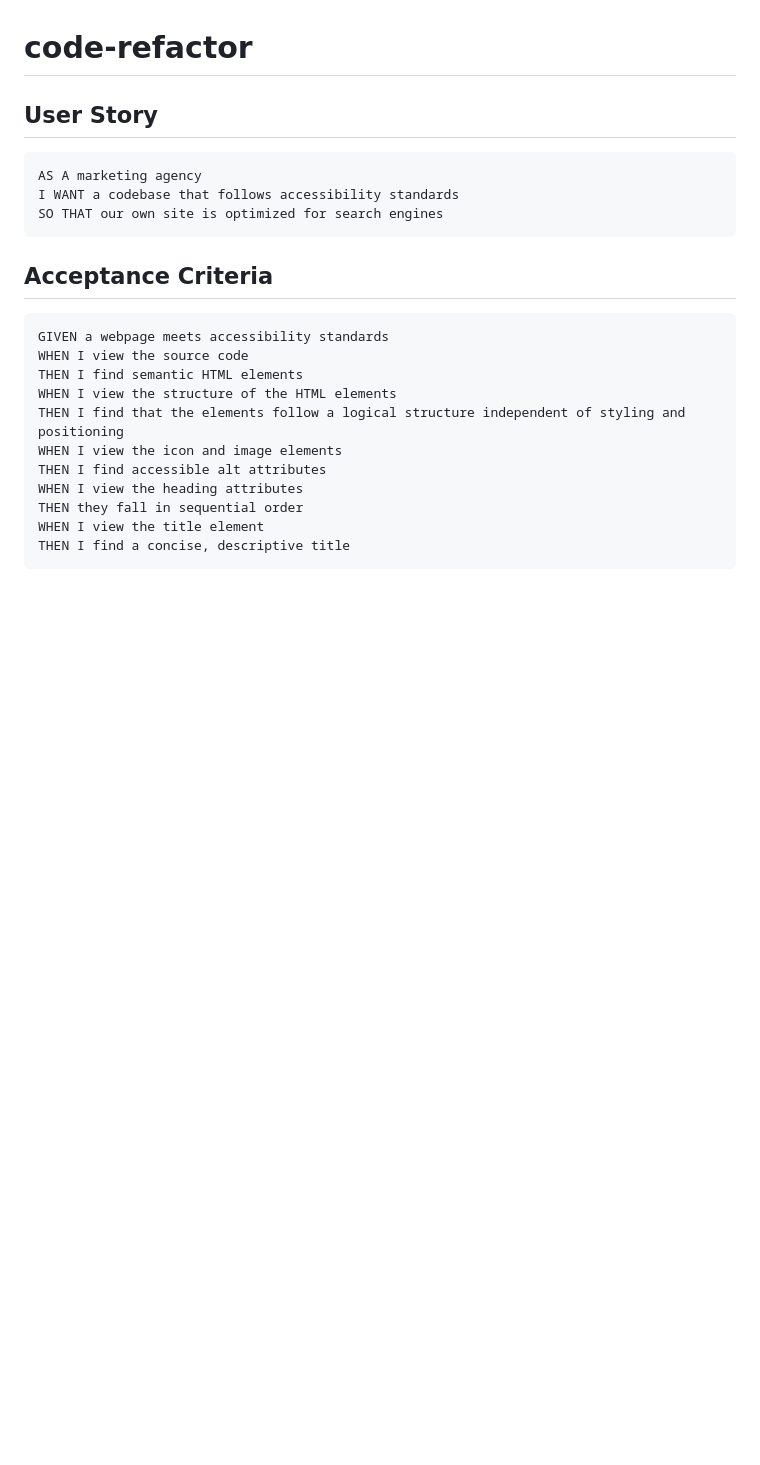
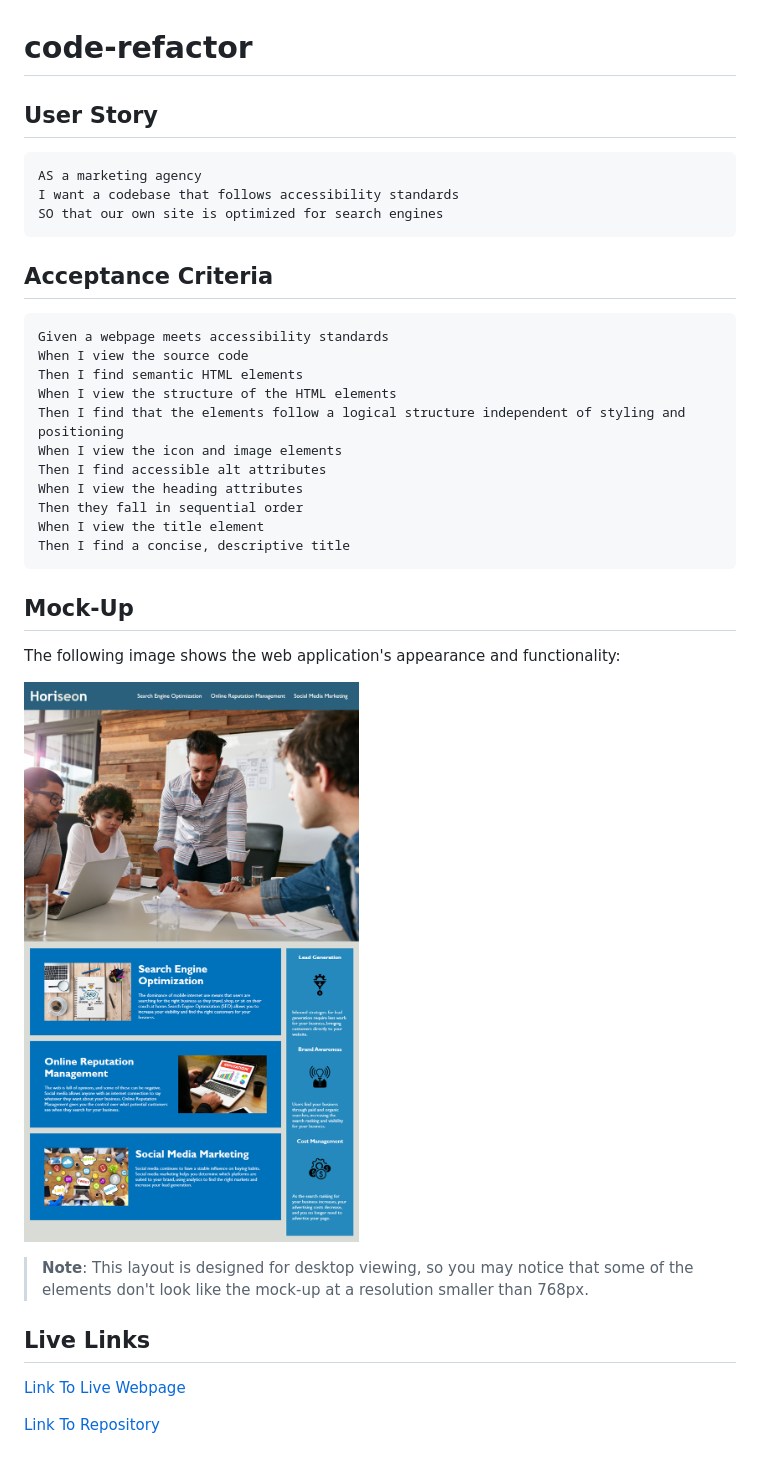
Before and after one commit to ThiagoRodrigues3/code-refactor, a Markdown page: README.md, the part around the change. GitHub-like rendering; pictures changed too: assets/images/01-html-css-git-homework-demo.png (added); blank space fills up the shorter version.

Commit message:
Updates to the README.md to present the Repository in more depth

````diff
--- a/README.md
+++ b/README.md
@@ -2,23 +2,36 @@
 ## User Story
 
 ```
-AS A marketing agency
-I WANT a codebase that follows accessibility standards
-SO THAT our own site is optimized for search engines
+AS a marketing agency
+I want a codebase that follows accessibility standards
+SO that our own site is optimized for search engines
 ```
 
 ## Acceptance Criteria
 
 ```
-GIVEN a webpage meets accessibility standards
-WHEN I view the source code
-THEN I find semantic HTML elements
-WHEN I view the structure of the HTML elements
-THEN I find that the elements follow a logical structure independent of styling and positioning
-WHEN I view the icon and image elements
-THEN I find accessible alt attributes
-WHEN I view the heading attributes
-THEN they fall in sequential order
-WHEN I view the title element
-THEN I find a concise, descriptive title
+Given a webpage meets accessibility standards
+When I view the source code
+Then I find semantic HTML elements
+When I view the structure of the HTML elements
+Then I find that the elements follow a logical structure independent of styling and positioning
+When I view the icon and image elements
+Then I find accessible alt attributes
+When I view the heading attributes
+Then they fall in sequential order
+When I view the title element
+Then I find a concise, descriptive title
 ```
+
+## Mock-Up
+
+The following image shows the web application's appearance and functionality:
+
+![The Horiseon webpage includes a navigation bar, a header image, and cards with text and images at the bottom of the page.](./assets/images/01-html-css-git-homework-demo.png)
+
+> **Note**: This layout is designed for desktop viewing, so you may notice that some of the elements don't look like the mock-up at a resolution smaller than 768px.
+
+## Live Links
+[Link To Live Webpage](https://thiagorodrigues3.github.io/code-refactor/)
+
+[Link To Repository](https://github.com/ThiagoRodrigues3/code-refactor)
````
